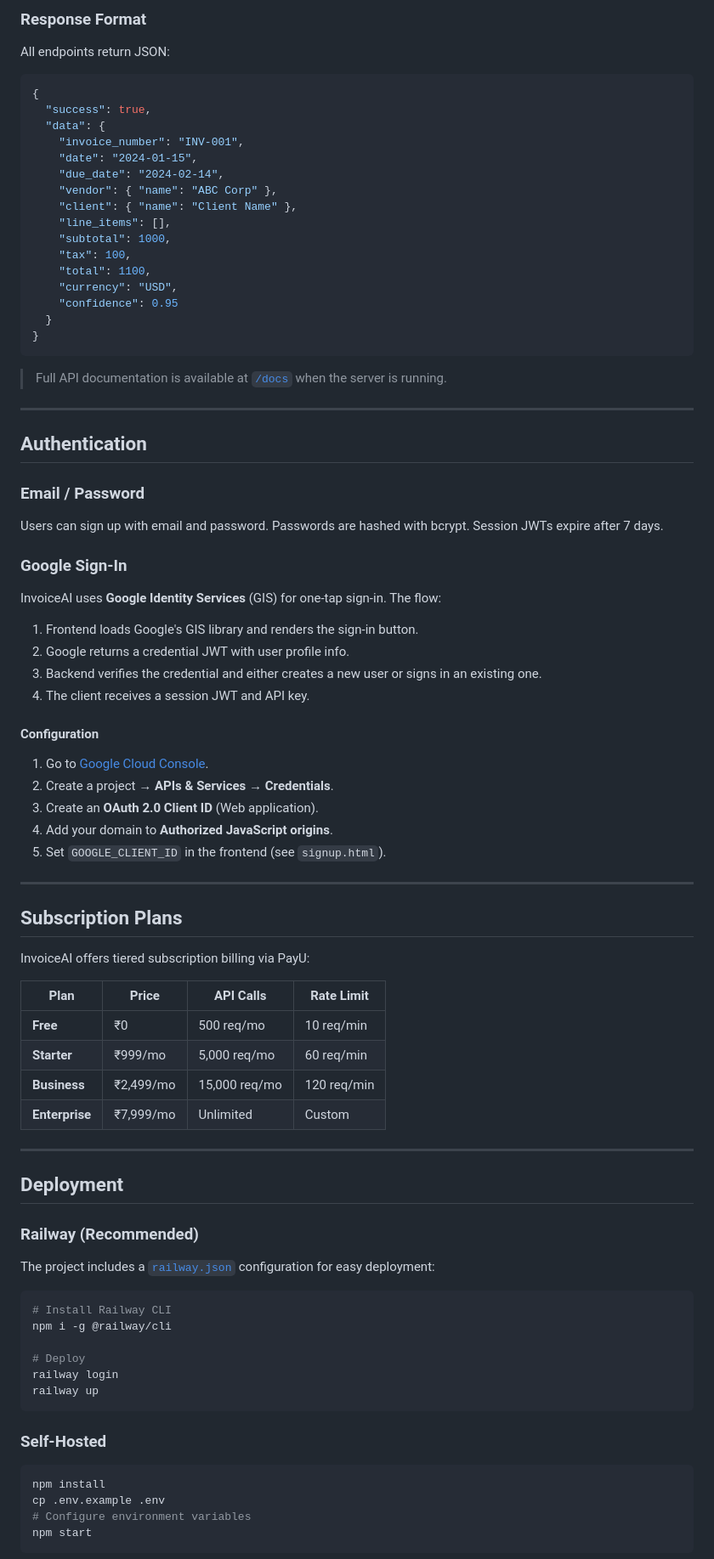
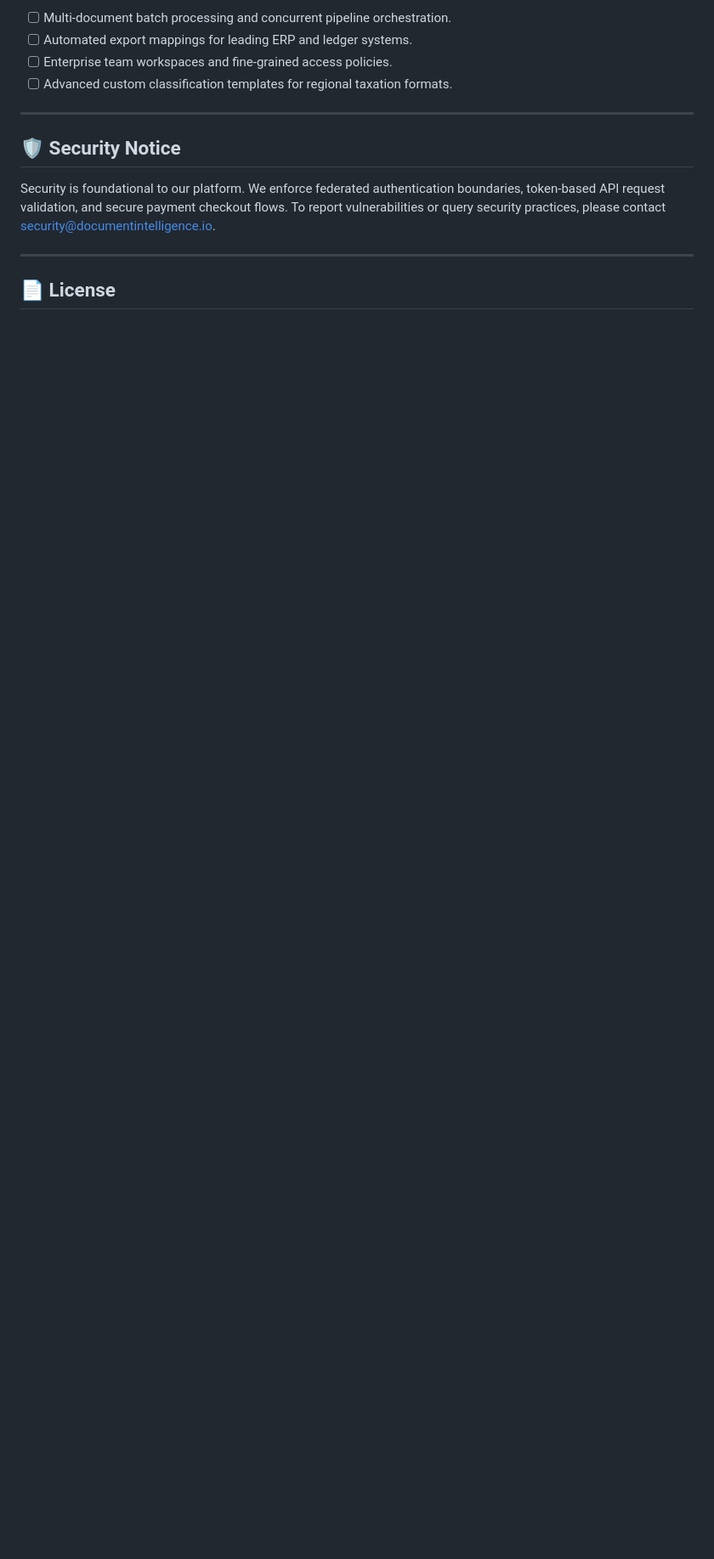
Before and after one commit to Sampark-Lodge/opp-001, a Markdown page: README.md, the part around one of its changes. Shown at 85% size. Drawn GitHub-style; blank space fills up the shorter version.

````diff
--- a/README.md
+++ b/README.md
@@ -159,89 +87,15 @@ curl -X POST https://your-host.com/api/parse \
-### Response Format
-
-All endpoints return JSON:
-
-```json
-{
-  "success": true,
-  "data": {
-    "invoice_number": "INV-001",
-    "date": "2024-01-15",
-    "due_date": "2024-02-14",
-    "vendor": { "name": "ABC Corp" },
-    "client": { "name": "Client Name" },
-    "line_items": [],
-    "subtotal": 1000,
-    "tax": 100,
-    "total": 1100,
-    "currency": "USD",
-    "confidence": 0.95
-  }
-}
-```
-
-> Full API documentation is available at [`/docs`](docs.html) when the server is running.
+- [ ] Multi-document batch processing and concurrent pipeline orchestration.
+- [ ] Automated export mappings for leading ERP and ledger systems.
+- [ ] Enterprise team workspaces and fine-grained access policies.
+- [ ] Advanced custom classification templates for regional taxation formats.
 
 ---
 
-## Authentication
+## 🛡️ Security Notice
 
-### Email / Password
-
-Users can sign up with email and password. Passwords are hashed with bcrypt. Session JWTs expire after 7 days.
-
-### Google Sign-In
-
-InvoiceAI uses **Google Identity Services** (GIS) for one-tap sign-in. The flow:
-
-1. Frontend loads Google's GIS library and renders the sign-in button.
-2. Google returns a credential JWT with user profile info.
-3. Backend verifies the credential and either creates a new user or signs in an existing one.
-4. The client receives a session JWT and API key.
-
-#### Configuration
-
-1. Go to [Google Cloud Console](https://console.cloud.google.com).
-2. Create a project → **APIs & Services → Credentials**.
-3. Create an **OAuth 2.0 Client ID** (Web application).
-4. Add your domain to **Authorized JavaScript origins**.
-5. Set `GOOGLE_CLIENT_ID` in the frontend (see `signup.html`).
+Security is foundational to our platform. We enforce federated authentication boundaries, token-based API request validation, and secure payment checkout flows. To report vulnerabilities or query security practices, please contact security@documentintelligence.io.
 
 ---
 
-## Subscription Plans
+## 📄 License
 
-InvoiceAI offers tiered subscription billing via PayU:
-
-| Plan | Price | API Calls | Rate Limit |
-|---|---|---|---|
-| **Free** | ₹0 | 500 req/mo | 10 req/min |
-| **Starter** | ₹999/mo | 5,000 req/mo | 60 req/min |
-| **Business** | ₹2,499/mo | 15,000 req/mo | 120 req/min |
-| **Enterprise** | ₹7,999/mo | Unlimited | Custom |
-
----
-
-## Deployment
-
-### Railway (Recommended)
-
-The project includes a [`railway.json`](railway.json) configuration for easy deployment:
-
-```bash
-# Install Railway CLI
-npm i -g @railway/cli
-
-# Deploy
-railway login
-railway up
-```
-
-### Self-Hosted
-
-```bash
-npm install
-cp .env.example .env
-# Configure environment variables
-npm start
-```
-
````
Also changed, not shown: other parts of README.md (+60 -195 lines).
